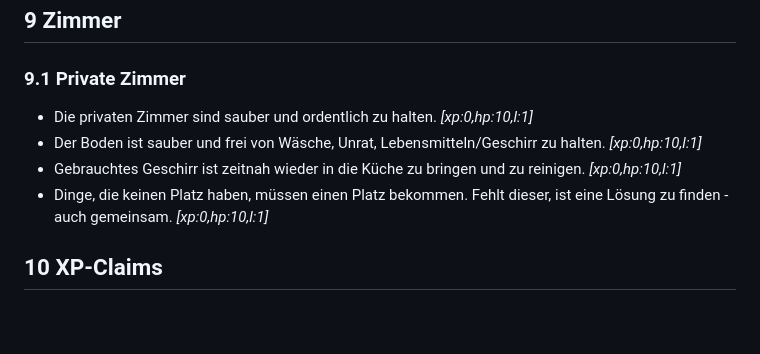
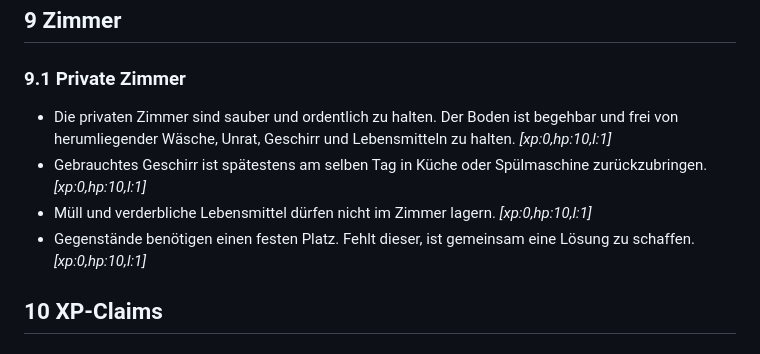
Before and after one commit to ThorbenKaufmann/HouseQuest, a Markdown page: Doc/ruleset.md, the part around the change. Drawn GitHub-style; blank space fills up the shorter version.

Commit message:
Changes in Rules and Ruleset.

```diff
--- a/Doc/ruleset.md
+++ b/Doc/ruleset.md
@@ -433,10 +433,10 @@
 ## 9 Zimmer
 
 ### 9.1 Private Zimmer
-- Die privaten Zimmer sind sauber und ordentlich zu halten. _[xp:0,hp:10,l:1]_
-- Der Boden ist sauber und frei von Wäsche, Unrat, Lebensmitteln/Geschirr zu halten. _[xp:0,hp:10,l:1]_
-- Gebrauchtes Geschirr ist zeitnah wieder in die Küche zu bringen und zu reinigen. _[xp:0,hp:10,l:1]_
-- Dinge, die keinen Platz haben, müssen einen Platz bekommen. Fehlt dieser, ist eine Lösung zu finden - auch gemeinsam. _[xp:0,hp:10,l:1]_
+- Die privaten Zimmer sind sauber und ordentlich zu halten. Der Boden ist begehbar und frei von herumliegender Wäsche, Unrat, Geschirr und Lebensmitteln zu halten. _[xp:0,hp:10,l:1]_
+- Gebrauchtes Geschirr ist spätestens am selben Tag in Küche oder Spülmaschine zurückzubringen. _[xp:0,hp:10,l:1]_
+- Müll und verderbliche Lebensmittel dürfen nicht im Zimmer lagern. _[xp:0,hp:10,l:1]_
+- Gegenstände benötigen einen festen Platz. Fehlt dieser, ist gemeinsam eine Lösung zu schaffen. _[xp:0,hp:10,l:1]_
 
 ## 10 XP-Claims
 
```
Also changed, not shown: Doc/Regeln.md (+4 -4 lines).
